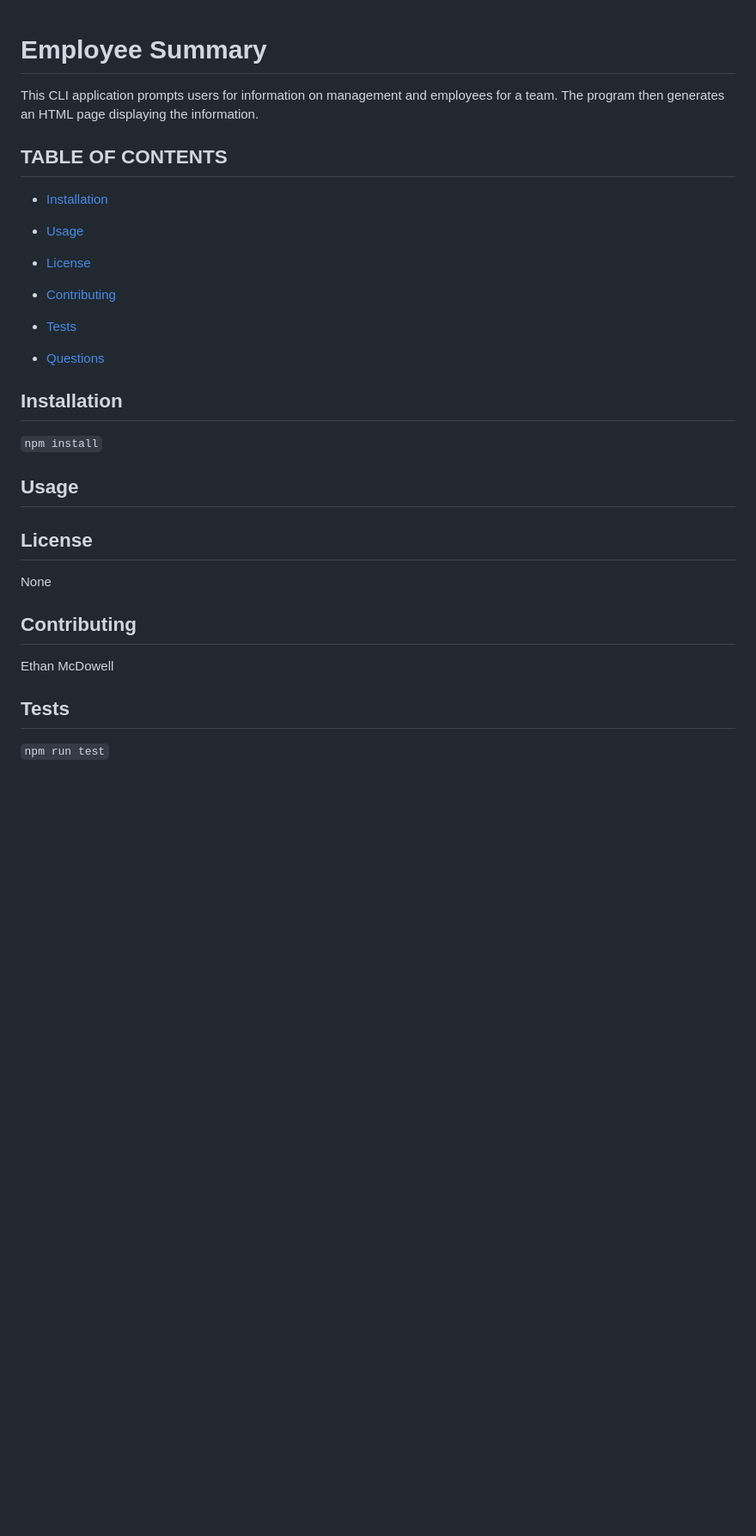
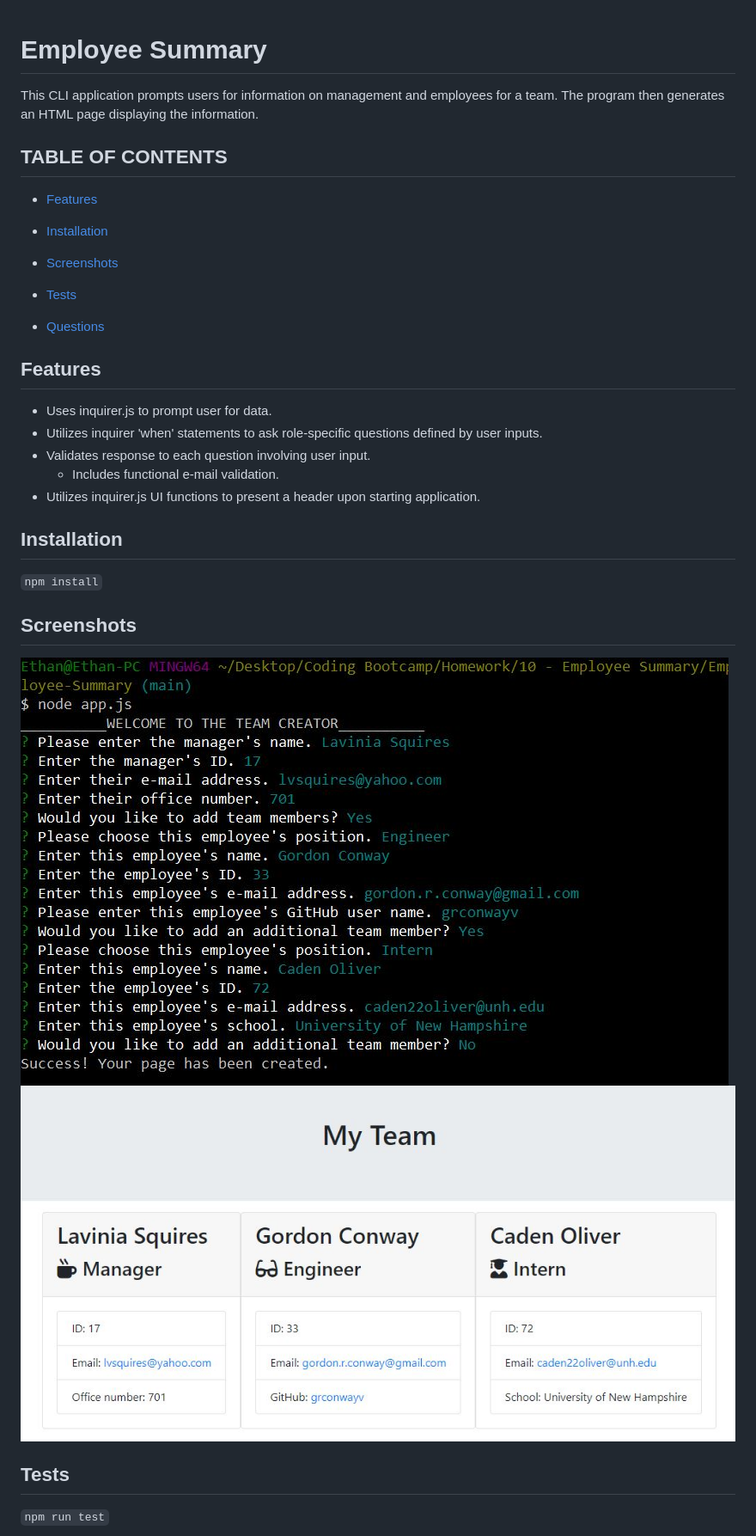
Before and after one commit to ethanrmcdowell/Employee-Summary, a Markdown page: README.md, the part around the change printed below. Shown: that part at 86% size. Drawn GitHub-style; pictures changed too: Capture1.JPG (added), Capture2.JPG (added); blank space fills up the shorter version.

```diff
--- a/README.md
+++ b/README.md
@@ -1,4 +1,3 @@
-
 
 
   # **Employee Summary**
@@ -9,37 +8,32 @@
 
   ## TABLE OF CONTENTS
 
+  - [Features](#Features)
+
   - [Installation](#Installation)
 
-  - [Usage](#Usage)
-
-  - [License](#License)
-
-  - [Contributing](#Contributing)
+  - [Screenshots](#Screenshots)
 
   - [Tests](#Tests)
 
   - [Questions](#Questions)
 
+  ## Features
+
+  - Uses inquirer.js to prompt user for data.
+  - Utilizes inquirer 'when' statements to ask role-specific questions defined by user inputs.
+  - Validates response to each question involving user input.
+    - Includes functional e-mail validation.
+  - Utilizes inquirer.js UI functions to present a header upon starting application.
 
   ## Installation
 
  `npm install`
 
-  ## Usage
+  ## Screenshots
 
-
-
-  ## License
-
-
-
- None
-
-
-  ## Contributing
-
- Ethan McDowell
+  ![CLI Interface Image](Capture1.JPG)
+  ![HTML Output Image](Capture2.JPG)
 
   ## Tests
 
```
Also changed, not shown: other parts of README.md (+2 -0 lines), Capture3.JPG (added), 2 other files.
